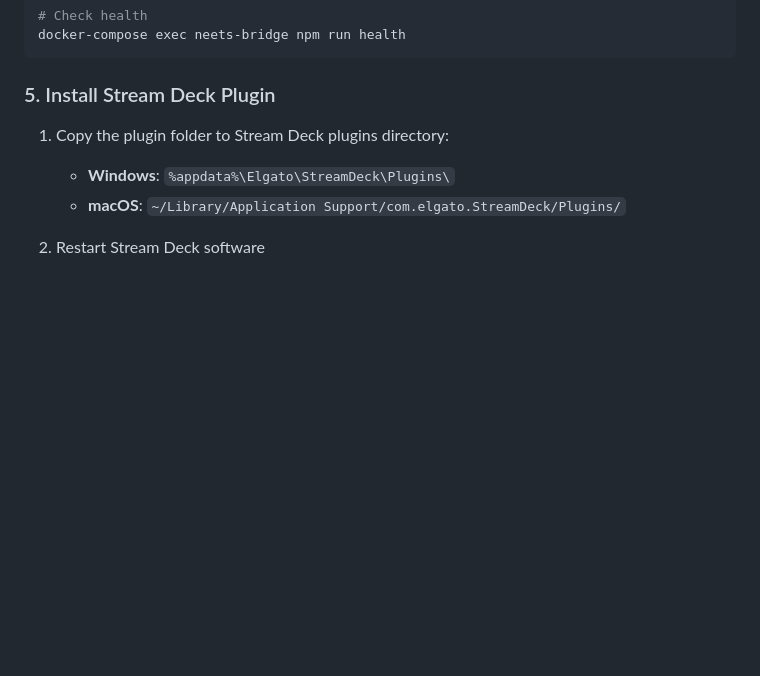
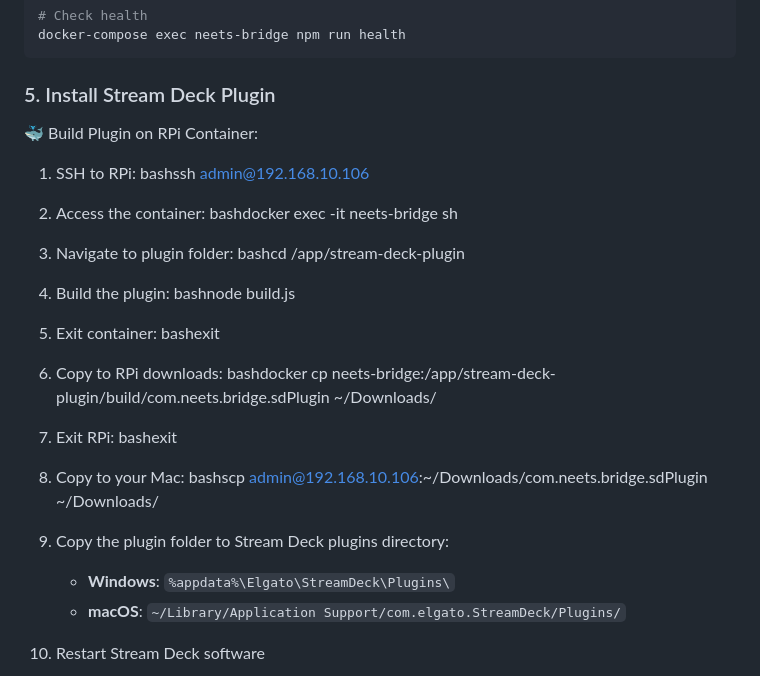
Before and after one commit to Dannykeren/neets-bridge, a Markdown page: README.md, the part around the change. Drawn GitHub-style; blank space fills up the shorter version.

````diff
--- a/README.md
+++ b/README.md
@@ -70,7 +70,23 @@ docker-compose exec neets-bridge npm run health
 ```
 
 ### 5. Install Stream Deck Plugin
-
+🐳 Build Plugin on RPi Container:
+1. SSH to RPi:
+bashssh admin@192.168.10.106
+2. Access the container:
+bashdocker exec -it neets-bridge sh
+3. Navigate to plugin folder:
+bashcd /app/stream-deck-plugin
+4. Build the plugin:
+bashnode build.js
+5. Exit container:
+bashexit
+6. Copy to RPi downloads:
+bashdocker cp neets-bridge:/app/stream-deck-plugin/build/com.neets.bridge.sdPlugin ~/Downloads/
+7. Exit RPi:
+bashexit
+8. Copy to your Mac:
+bashscp admin@192.168.10.106:~/Downloads/com.neets.bridge.sdPlugin ~/Downloads/
 1. Copy the plugin folder to Stream Deck plugins directory:
    - **Windows**: `%appdata%\Elgato\StreamDeck\Plugins\`
    - **macOS**: `~/Library/Application Support/com.elgato.StreamDeck/Plugins/`
````
